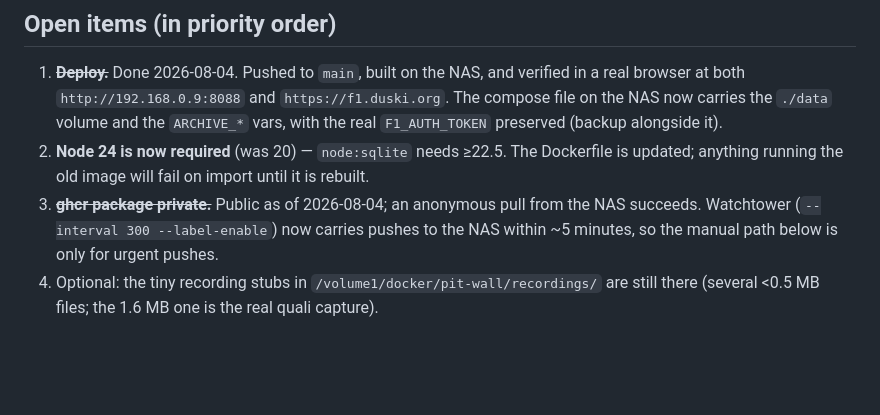
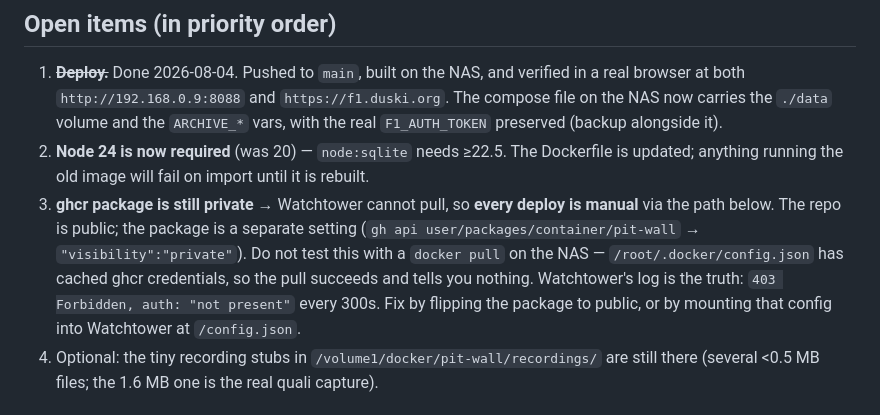
Before and after one commit to jamisonhill/pit-wall, a Markdown page: .planning/RESUME.md, the part around the change. GitHub-like rendering; blank space fills up the shorter version.

Commit message:
Correct the record: the package is private, deploys stay manual
A docker pull on the NAS succeeds against a private package because the root
docker config has cached ghcr credentials — it is not a visibility test, and I
read it as one. Watchtower's log says 403 with no auth present, every 300s, and
the API confirms the package is private while the repo is public.

Co-Authored-By: Claude Opus 5 <noreply@anthropic.com>
Claude-Session: https://claude.ai/code/session_019QfpyYMQVDAnPs3zdDwZfa

```diff
--- a/.planning/RESUME.md
+++ b/.planning/RESUME.md
@@ -33,9 +33,13 @@ statistics. `.planning/PROGRESS.md` has the phase-by-phase record.
    vars, with the real `F1_AUTH_TOKEN` preserved (backup alongside it).
 2. **Node 24 is now required** (was 20) — `node:sqlite` needs ≥22.5. The Dockerfile is
    updated; anything running the old image will fail on import until it is rebuilt.
-3. ~~**ghcr package private.**~~ Public as of 2026-08-04; an anonymous pull from the
-   NAS succeeds. Watchtower (`--interval 300 --label-enable`) now carries pushes to
-   the NAS within ~5 minutes, so the manual path below is only for urgent pushes.
+3. **ghcr package is still private** → Watchtower cannot pull, so **every deploy is
+   manual** via the path below. The repo is public; the package is a separate setting
+   (`gh api user/packages/container/pit-wall` → `"visibility":"private"`). Do not test
+   this with a `docker pull` on the NAS — `/root/.docker/config.json` has cached ghcr
+   credentials, so the pull succeeds and tells you nothing. Watchtower's log is the
+   truth: `403 Forbidden, auth: "not present"` every 300s. Fix by flipping the package
+   to public, or by mounting that config into Watchtower at `/config.json`.
 4. Optional: the tiny recording stubs in `/volume1/docker/pit-wall/recordings/` are
    still there (several <0.5 MB files; the 1.6 MB one is the real quali capture).
 
```
